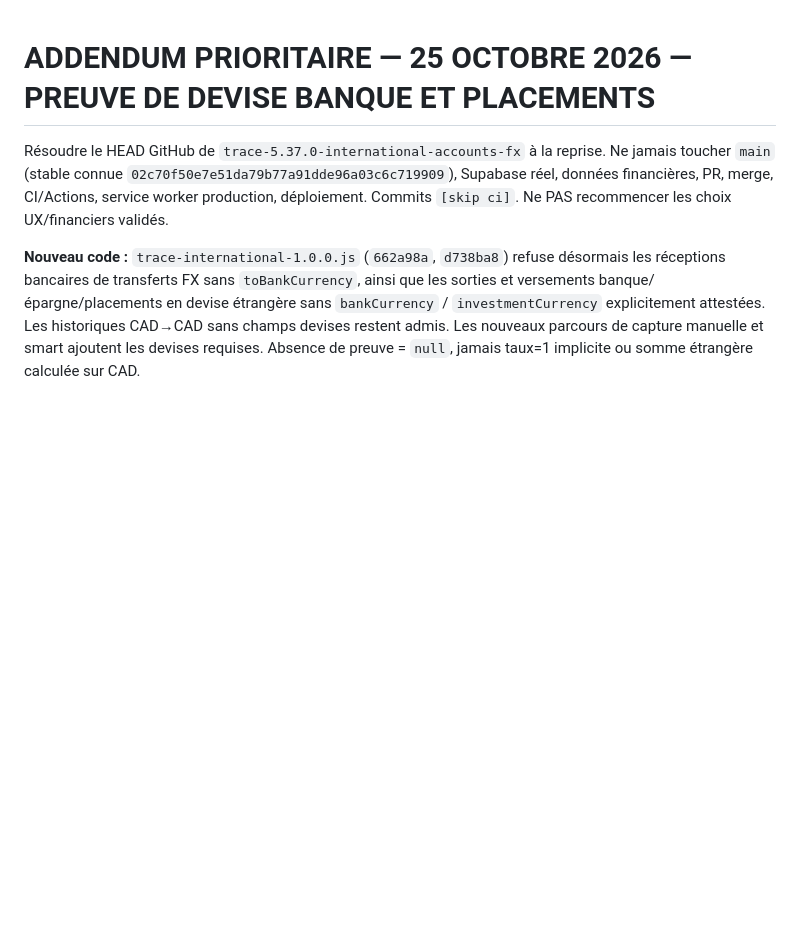
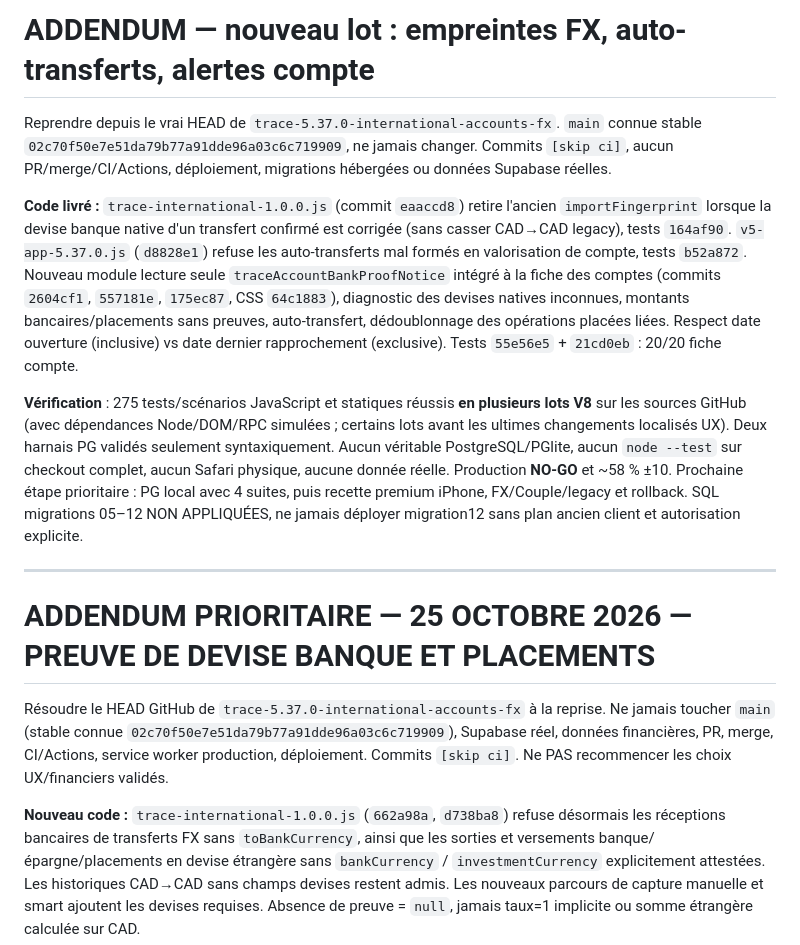
Before and after one commit to louisantoine78/Budget-duo, a Markdown page: docs/TRACE-5.37.0-CHAT-REPRISE-PROMPT.md, the part around the change. Drawn GitHub-style; blank space fills up the shorter version.

Commit message:
docs(trace): hand off FX evidence UX and current regression coverage [skip ci]

```diff
--- a/docs/TRACE-5.37.0-CHAT-REPRISE-PROMPT.md
+++ b/docs/TRACE-5.37.0-CHAT-REPRISE-PROMPT.md
@@ -1,3 +1,13 @@
+# ADDENDUM — nouveau lot : empreintes FX, auto-transferts, alertes compte
+
+Reprendre depuis le vrai HEAD de `trace-5.37.0-international-accounts-fx`. `main` connue stable `02c70f50e7e51da79b77a91dde96a03c6c719909`, ne jamais changer. Commits `[skip ci]`, aucun PR/merge/CI/Actions, déploiement, migrations hébergées ou données Supabase réelles.
+
+**Code livré :** `trace-international-1.0.0.js` (commit `eaaccd8`) retire l'ancien `importFingerprint` lorsque la devise banque native d'un transfert confirmé est corrigée (sans casser CAD→CAD legacy), tests `164af90`. `v5-app-5.37.0.js` (`d8828e1`) refuse les auto-transferts mal formés en valorisation de compte, tests `b52a872`. Nouveau module lecture seule `traceAccountBankProofNotice` intégré à la fiche des comptes (commits `2604cf1`, `557181e`, `175ec87`, CSS `64c1883`), diagnostic des devises natives inconnues, montants bancaires/placements sans preuves, auto-transfert, dédoublonnage des opérations placées liées. Respect date ouverture (inclusive) vs date dernier rapprochement (exclusive). Tests `55e56e5` + `21cd0eb` : 20/20 fiche compte.
+
+**Vérification** : 275 tests/scénarios JavaScript et statiques réussis **en plusieurs lots V8** sur les sources GitHub (avec dépendances Node/DOM/RPC simulées ; certains lots avant les ultimes changements localisés UX). Deux harnais PG validés seulement syntaxiquement. Aucun véritable PostgreSQL/PGlite, aucun `node --test` sur checkout complet, aucun Safari physique, aucune donnée réelle. Production **NO-GO** et ~58 % ±10. Prochaine étape prioritaire : PG local avec 4 suites, puis recette premium iPhone, FX/Couple/legacy et rollback. SQL migrations 05–12 NON APPLIQUÉES, ne jamais déployer migration12 sans plan ancien client et autorisation explicite.
+
+---
+
 # ADDENDUM PRIORITAIRE — 25 OCTOBRE 2026 — PREUVE DE DEVISE BANQUE ET PLACEMENTS
 
 Résoudre le HEAD GitHub de `trace-5.37.0-international-accounts-fx` à la reprise. Ne jamais toucher `main` (stable connue `02c70f50e7e51da79b77a91dde96a03c6c719909`), Supabase réel, données financières, PR, merge, CI/Actions, service worker production, déploiement. Commits `[skip ci]`. Ne PAS recommencer les choix UX/financiers validés.
```
